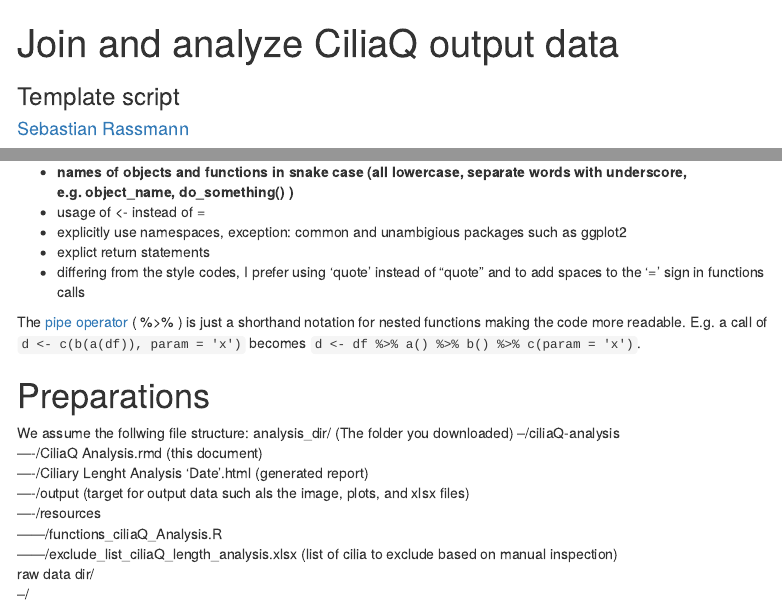
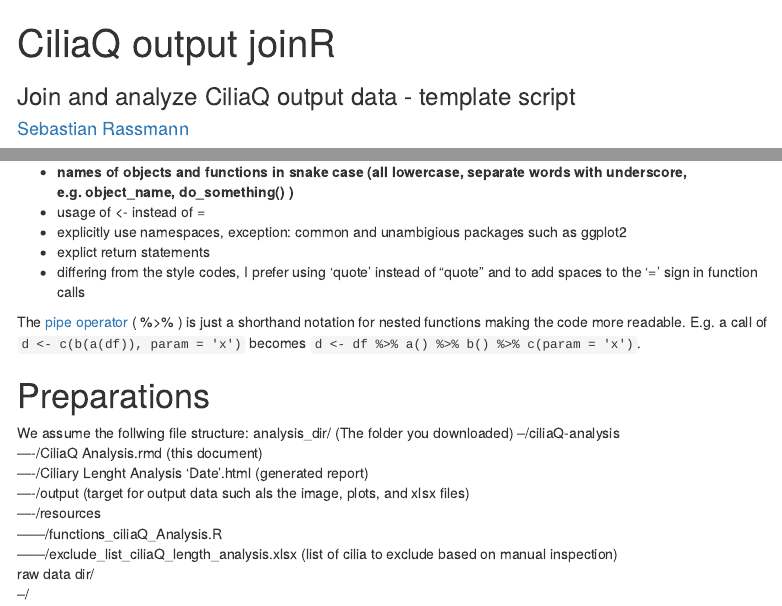
Before and after one commit to sRassmann/ciliaQ-analysis, an R Markdown document (CiliaQ_output_joinR.Rmd): the page in a window 1100 px wide, from its top, and a second part further down, joined at a grey line. Rendered offline with R 4.5, knitr and Pandoc, with nearby package versions; some code elsewhere in the file could not run offline; menus at the side of the page are left out.

Commit message:
Change script name to CiliaQ Data BundleR
Puts the script in line with conventional R package/script naming

````diff
--- a/CiliaQ_analysis.Rmd
+++ b/CiliaQ_output_joinR.Rmd
@@ -1,6 +1,6 @@
 ---
-title: 'Join and analyze CiliaQ output data'
-subtitle : 'Template script'
+title: 'CiliaQ output joinR'
+subtitle : 'Join and analyze CiliaQ output data - template script'
 author:
   name: "[Sebastian Rassmann](https://github.com/sRassmann)"
   affiliation: "[Biophysical Imaging, III, University Bonn](http://www.iii.uni-bonn.de/en/wachten_lab/)"
@@ -16,7 +16,7 @@ knit: (
     rmarkdown::render(
       input         = inputFile,
       encoding      = encoding,
-      output_file   = 'Ciliary Lenght Analysis 20200503.html') }) # TODO modify the report title each time you run the script to avoid overwriting
+      output_file   = 'CiliaQ output joinR 20200503.html') }) # TODO modify the report title each time you run the script to avoid overwriting
 ---
 
 This script has been developed in the department of [Biophysical Imaging](http://www.iii.uni-bonn.de/en/wachten_lab/) at the Institute of Innate Immunity, Bonn, Germany. For information on how to cite this work please contact [Sebastian Rassmann](mailto:s.rassmann@uni-bonn.de).
@@ -50,7 +50,7 @@ Main features include:
 * usage of <- instead of =
 * explicitly use namespaces, exception: common and unambigious packages such as ggplot2
 * explict return statements
-* differing from the style codes, I prefer using 'quote' instead of "quote" and to add spaces to the '=' sign in functions calls
+* differing from the style codes, I prefer using 'quote' instead of "quote" and to add spaces to the '=' sign in function calls
 
 The [pipe operator](https://www.datacamp.com/community/tutorials/pipe-r-tutorial) ( %>% ) is just a shorthand notation for nested functions making the code more readable. E.g. a call of ```d <- c(b(a(df)), param = 'x')``` becomes ```d <- df %>% a() %>% b() %>% c(param = 'x')```.
 
````
